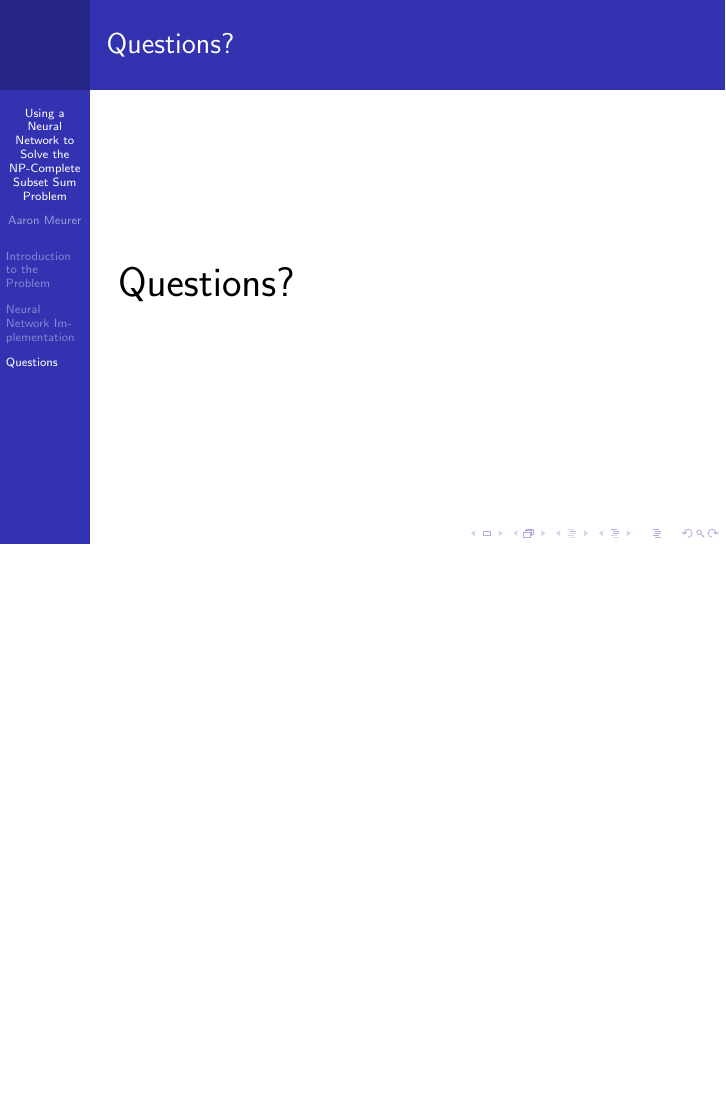
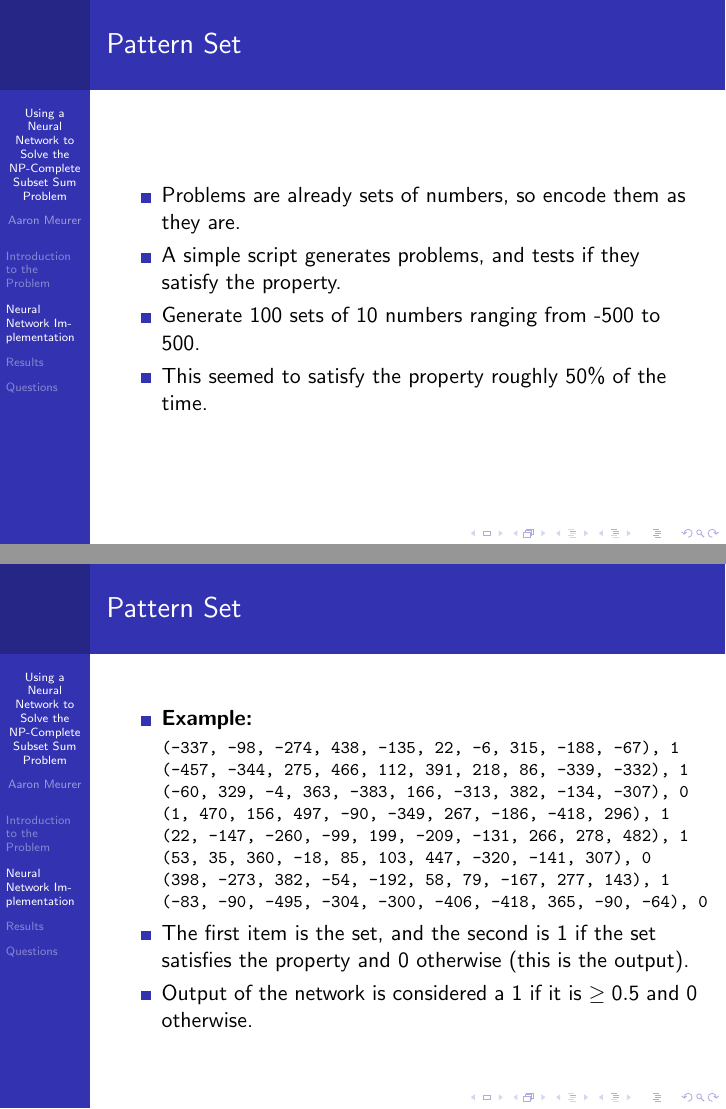
Before and after one commit to asmeurer/Soft-Computing-Final-Project, LaTeX slides (presentation/presentation.tex): page 19 of 19 before the commit and pages 29 and 31 of 39 after it, the two joined at a grey line, the shorter picture padded with empty space. Compiled offline with pdfLaTeX.

Commit message:
Write some more of the presentation

```diff
--- a/presentation/presentation.tex
+++ b/presentation/presentation.tex
@@ -21,6 +21,7 @@
 \usepackage{subfigure}
 \usepackage{graphicx}
 \usepackage{pdfpages}
+\usepackage{alltt}
 % use \usepackage[pdfborder=0in]{hyperref} instead to disable red box links
 %\usepackage[T1]{fontenc}
 
@@ -100,3 +129,46 @@
     \end{itemize}
 \end{frame}
 
+\begin{frame}
+    \frametitle{Pattern Set}
+    \begin{itemize}
+        \item Problems are already sets of numbers, so encode them as they are.
+        \pause
+        \item A simple script generates problems, and tests if they satisfy the property.
+        \pause
+        \item Generate 100 sets of 10 numbers ranging from -500 to 500.
+        \pause
+        \item This seemed to satisfy the property roughly 50\% of the time.
+    \end{itemize}
+\end{frame}
+
+\begin{frame}
+    \frametitle{Pattern Set}
+    \begin{itemize}
+        \item \textbf{Example:}
+        \footnotesize
+        % For some reason, verbatim doesn't work here.
+        \begin{alltt}
+        (-337, -98, -274, 438, -135, 22, -6, 315, -188, -67), 1\\
+        (-457, -344, 275, 466, 112, 391, 218, 86, -339, -332), 1\\
+        (-60, 329, -4, 363, -383, 166, -313, 382, -134, -307), 0\\
+        (1, 470, 156, 497, -90, -349, 267, -186, -418, 296), 1\\
+        (22, -147, -260, -99, 199, -209, -131, 266, 278, 482), 1\\
+        (53, 35, 360, -18, 85, 103, 447, -320, -141, 307), 0\\
+        (398, -273, 382, -54, -192, 58, 79, -167, 277, 143), 1\\
+        (-83, -90, -495, -304, -300, -406, -418, 365, -90, -64), 0
+        \end{alltt}
+        \normalsize
+        \item The first item is the set, and the second is 1 if the set satisfies the property and 0 otherwise (this is the output).
+        \pause
+        \item Output of the network is considered a 1 if it is $\geq 0.5$ and 0 otherwise.
+    \end{itemize}
+\end{frame}
+
+\begin{frame}
+    \frametitle{Convergence}
+    \begin{itemize}
+        \item \textbf{Convergence condition: } The network is considered to have converged if all outputs of for the training set are correct.
+        \pause
+        \item Give up after 200 iterations (convergence is unlikely at that point).
+        \pause
```
Also changed, not shown: presentation/presentation.tex (45 more changed lines).
